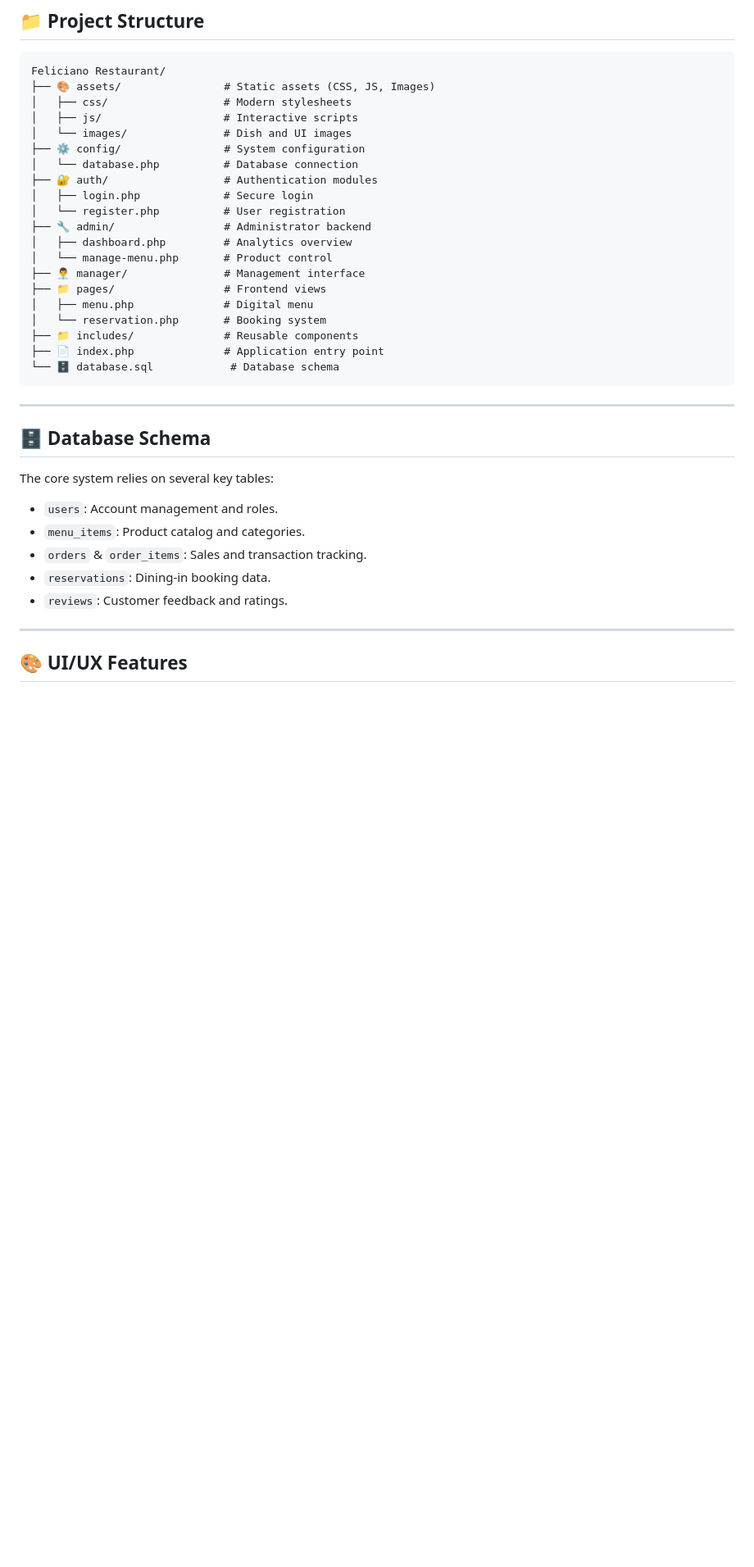
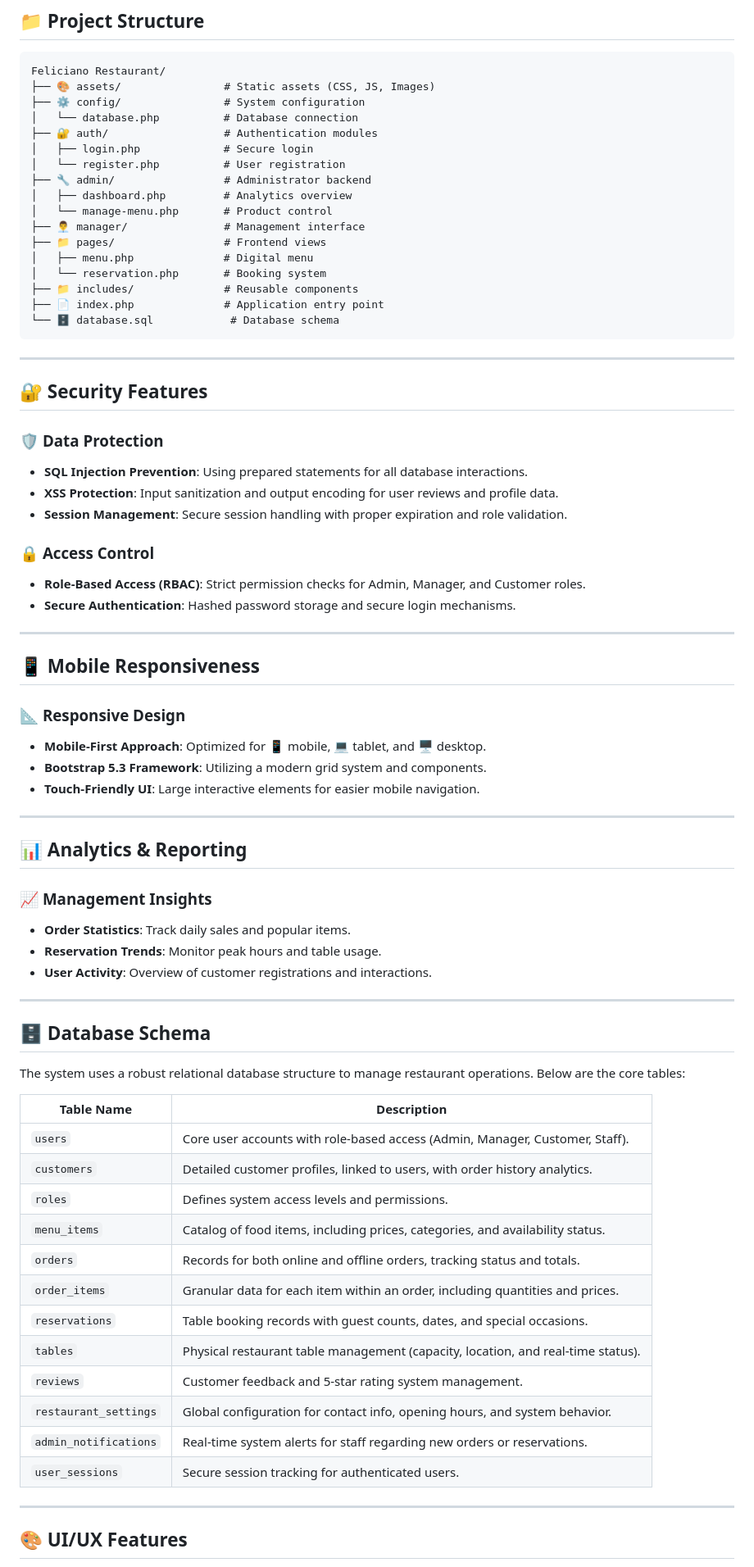
Before and after one commit to asadkhan409684/Feliciano-_Restaurant, a Markdown page: README.md, the part around one of its changes. Shown at 82% size. Rendered like a GitHub page; blank space fills up the shorter version.

````diff
--- a/README.md
+++ b/README.md
@@ -148,9 +155,6 @@ graph TB
 ```
 Feliciano Restaurant/
 ├── 🎨 assets/                # Static assets (CSS, JS, Images)
-│   ├── css/                  # Modern stylesheets
-│   ├── js/                   # Interactive scripts
-│   └── images/               # Dish and UI images
 ├── ⚙️ config/                # System configuration
 │   └── database.php          # Database connection
 ├── 🔐 auth/                  # Authentication modules
@@ -170,14 +174,55 @@ Feliciano Restaurant/
 
 ---
 
+## 🔐 Security Features
+
+### 🛡️ **Data Protection**
+- **SQL Injection Prevention**: Using prepared statements for all database interactions.
+- **XSS Protection**: Input sanitization and output encoding for user reviews and profile data.
+- **Session Management**: Secure session handling with proper expiration and role validation.
+
+### 🔒 **Access Control**
+- **Role-Based Access (RBAC)**: Strict permission checks for Admin, Manager, and Customer roles.
+- **Secure Authentication**: Hashed password storage and secure login mechanisms.
+
+---
+
+## 📱 Mobile Responsiveness
+
+### 📐 **Responsive Design**
+- **Mobile-First Approach**: Optimized for 📱 mobile, 💻 tablet, and 🖥️ desktop.
+- **Bootstrap 5.3 Framework**: Utilizing a modern grid system and components.
+- **Touch-Friendly UI**: Large interactive elements for easier mobile navigation.
+
+---
+
+## 📊 Analytics & Reporting
+
+### 📈 **Management Insights**
+- **Order Statistics**: Track daily sales and popular items.
+- **Reservation Trends**: Monitor peak hours and table usage.
+- **User Activity**: Overview of customer registrations and interactions.
+
+---
+
 ## 🗄️ Database Schema
 
-The core system relies on several key tables:
-- `users`: Account management and roles.
-- `menu_items`: Product catalog and categories.
-- `orders` & `order_items`: Sales and transaction tracking.
-- `reservations`: Dining-in booking data.
-- `reviews`: Customer feedback and ratings.
+The system uses a robust relational database structure to manage restaurant operations. Below are the core tables:
+
+| Table Name | Description |
+|------------|-------------|
+| `users` | Core user accounts with role-based access (Admin, Manager, Customer, Staff). |
+| `customers` | Detailed customer profiles, linked to users, with order history analytics. |
+| `roles` | Defines system access levels and permissions. |
+| `menu_items` | Catalog of food items, including prices, categories, and availability status. |
+| `orders` | Records for both online and offline orders, tracking status and totals. |
+| `order_items` | Granular data for each item within an order, including quantities and prices. |
+| `reservations` | Table booking records with guest counts, dates, and special occasions. |
+| `tables` | Physical restaurant table management (capacity, location, and real-time status). |
+| `reviews` | Customer feedback and 5-star rating system management. |
+| `restaurant_settings` | Global configuration for contact info, opening hours, and system behavior. |
+| `admin_notifications` | Real-time system alerts for staff regarding new orders or reservations. |
+| `user_sessions` | Secure session tracking for authenticated users. |
 
 ---
 
````
Also changed, not shown: other parts of README.md (+70 -1 lines).
